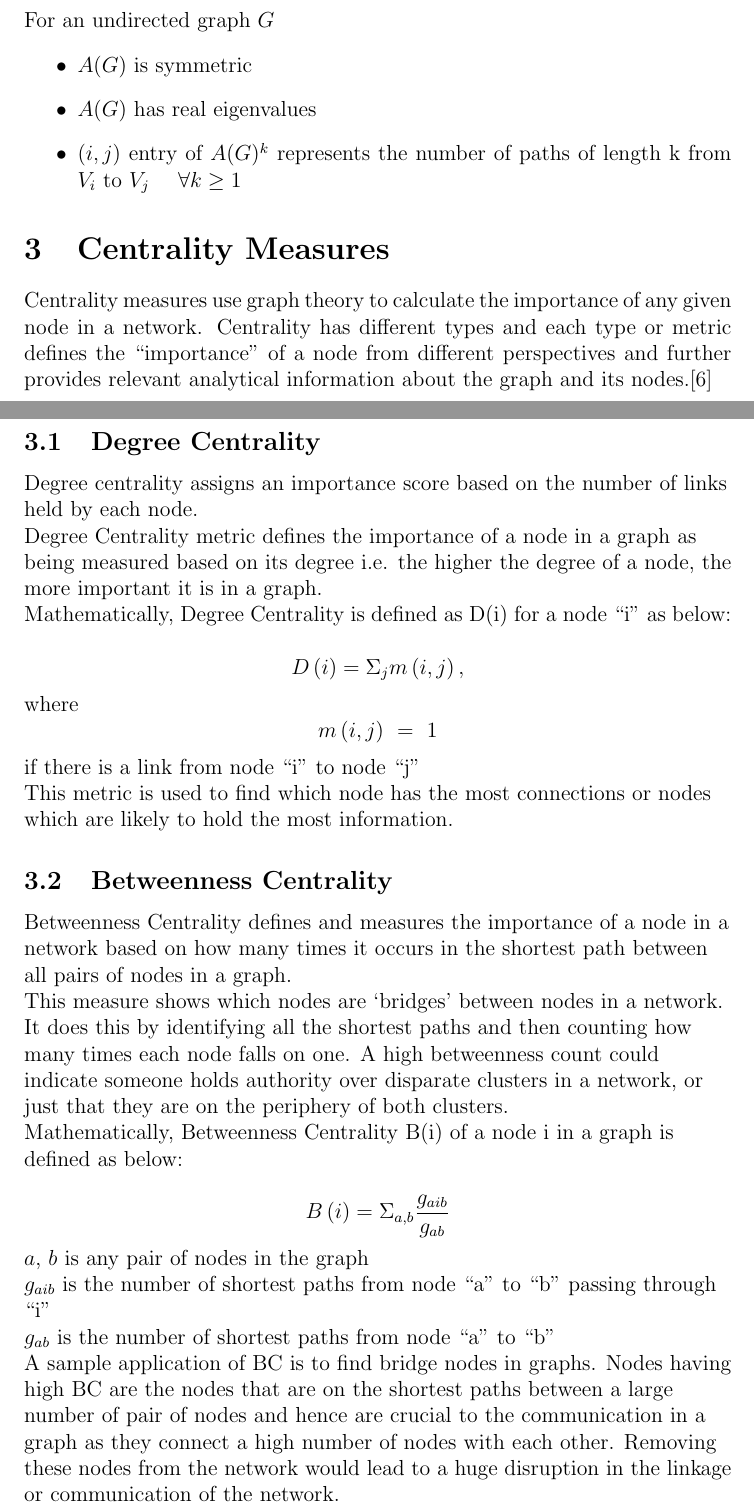
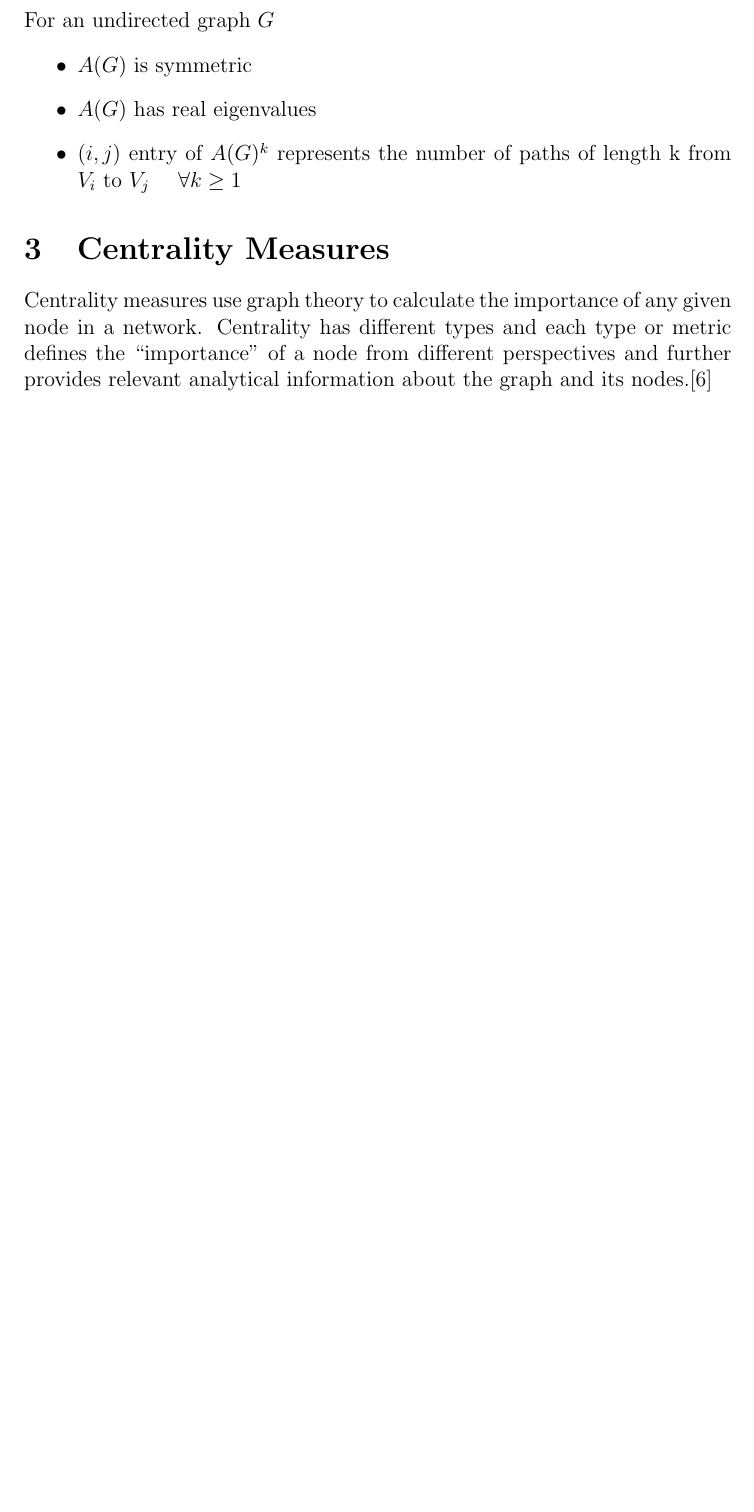
Before and after one commit to PraneethJain/Linear-Algebra, a LaTeX document (Project/report/main.tex): two parts of pages 3 and 4 of 19 before the commit and part of page 3 of 17 after it, the two joined at a grey line, cut so that both start at the same text, the shorter picture padded with empty space. Compiled offline with pdfLaTeX.

Commit message:
removed some centrality measures

```diff
--- a/Project/report/main.tex
+++ b/Project/report/main.tex
@@ -79,37 +79,3 @@
 
     \section{Centrality Measures}
     Centrality measures use graph theory to calculate the importance of any given node in a network. Centrality has different types and each type or metric defines the “importance” of a node from different perspectives and further provides relevant analytical information about the graph and its nodes.\cite{Disney22}
-    \subsection{Degree Centrality}
-    \begin{flushleft}
-
-    Degree centrality assigns an importance score based on the number of links held by each node.
-
-
-    Degree Centrality metric defines the importance of a node in a graph as being measured based on its degree i.e. the higher the degree of a node, the more important it is in a graph.
-
-    Mathematically, Degree Centrality is defined as D(i) for a node “i” as below:
-
-    $$D\left(i\right)=\mathrm{\Sigma}_jm\left(i,j\right),$$ where $$m\left(i,j\right)\ =\ 1 $$
-
-    if there is a link from node “i” to node “j”
-
-    This metric is used to find which node has the most connections or nodes which are likely to hold the most information.
-    \end{flushleft}
-    \subsection{Betweenness Centrality}
-
-    \begin{flushleft}
-    Betweenness Centrality defines and measures the importance of a node in a network based on how many times it occurs in the shortest path between all pairs of nodes in a graph.
-
-    This measure shows which nodes are ‘bridges’ between nodes in a network. It does this by identifying all the shortest paths and then counting how many times each node falls on one. A high betweenness count could indicate someone holds authority over disparate clusters in a network, or just that they are on the periphery of both clusters.
-
-    Mathematically, Betweenness Centrality B(i) of a node i in a graph is defined as below:
-
-    $$ B\left(i\right)=\mathrm{\Sigma}_{a,b}\frac{g_{aib}}{g_{ab}} $$
-
-    $a$, $b$ is any pair of nodes in the graph
-
-    $g_{aib}$ is the number of shortest paths from node “a” to “b” passing through “i”
-
-    $g_{ab}$ is the number of shortest paths from node “a” to “b”
-
-    A sample application of BC is to find bridge nodes in graphs. Nodes having high BC are the nodes that are on the shortest paths between a large number of pair of nodes and hence are crucial to the communication in a graph as they connect a high number of nodes with each other. Removing these nodes from the network would lead to a huge disruption in the linkage or communication of the network.
```
Also changed, not shown: Project/report/main.pdf, Project/report/main.tex (27 more changed lines).
